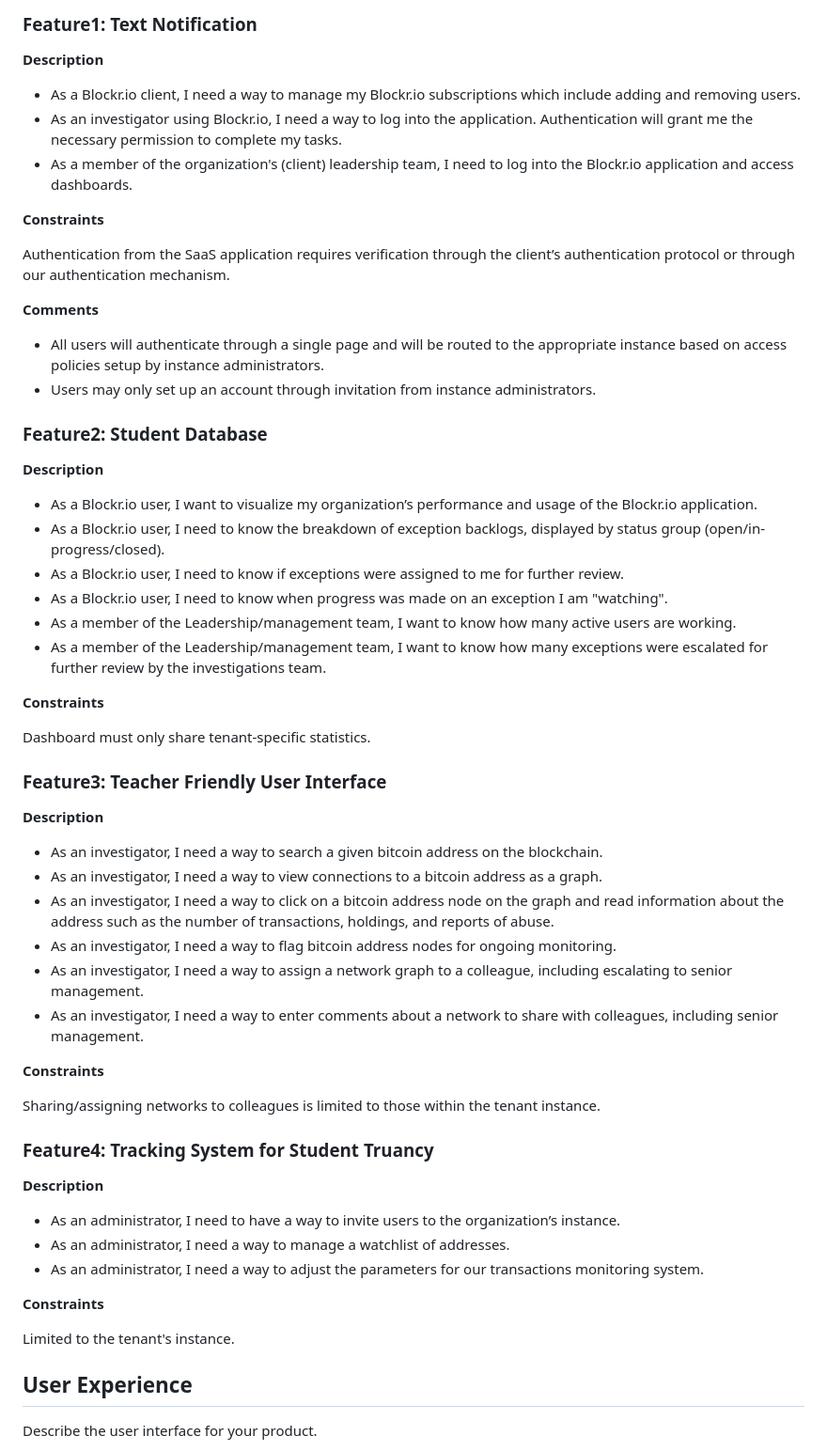
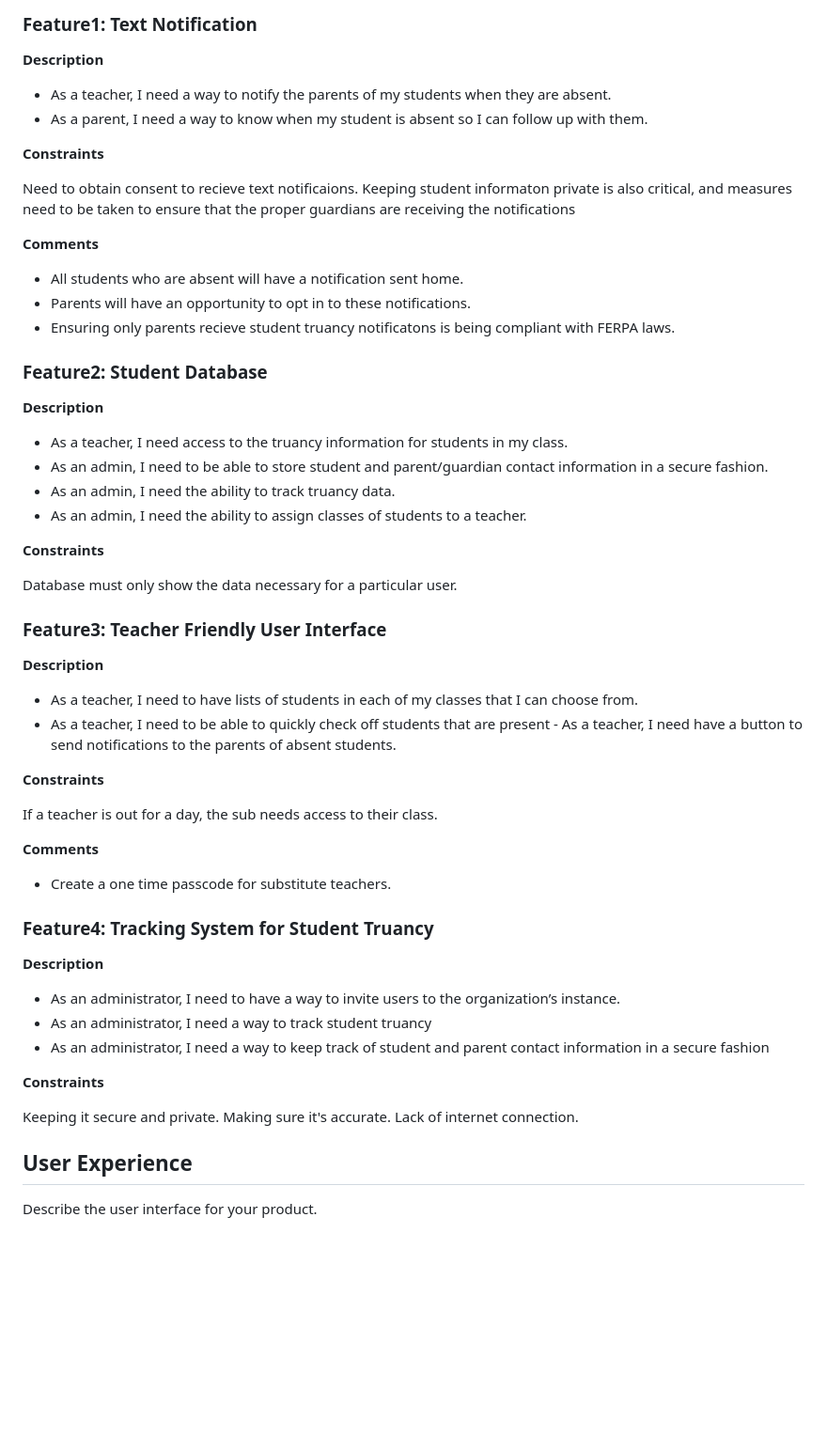
Before and after one commit to MiledKalbourji/CSCI401W, a Markdown page: assignments/product_personas_stories/teacher.md, the part around the change. Shown at 94% size. Drawn GitHub-style; blank space fills up the shorter version.

Commit message:
Update teacher.md
Added product features

```diff
--- a/assignments/product_personas_stories/teacher.md
+++ b/assignments/product_personas_stories/teacher.md
@@ -45,60 +45,58 @@ FOR financial compliance professionals WHO need to look into the source/destinat
 
 **Description**
 
-- As a Blockr.io client, I need a way to manage my Blockr.io subscriptions which include adding and removing users.
-- As an investigator using Blockr.io, I need a way to log into the application. Authentication will grant me the necessary permission to complete my tasks.
-- As a member of the organization's (client) leadership team, I need to log into the Blockr.io application and access dashboards.
+- As a teacher, I need a way to notify the parents of my students when they are absent.
+- As a parent, I need a way to know when my student is absent so I can follow up with them.
 
 **Constraints**
 
-Authentication from the SaaS application requires verification through the client’s authentication protocol or through our authentication mechanism.
+Need to obtain consent to recieve text notificaions.  Keeping student informaton private is also critical, and measures need to be taken to ensure that the proper guardians are receiving the notifications
 
 **Comments**
 
-- All users will authenticate through a single page and will be routed to the appropriate instance based on access policies setup by instance administrators.
-- Users may only set up an account through invitation from instance administrators.
+- All students who are absent will have a notification sent home.
+- Parents will have an opportunity to opt in to these notifications.
+- Ensuring only parents recieve student truancy notificatons is being compliant with FERPA laws.
 
 ### Feature2: Student Database
 
 **Description**
 
-- As a Blockr.io user, I want to visualize my organization’s performance and usage of the Blockr.io application.
-- As a Blockr.io user, I need to know the breakdown of exception backlogs, displayed by status group (open/in-progress/closed).
-- As a Blockr.io user, I need to know if exceptions were assigned to me for further review.
-- As a Blockr.io user, I need to know when progress was made on an exception I am "watching".
-- As a member of the Leadership/management team, I want to know how many active users are working.
-- As a member of the Leadership/management team, I want to know how many exceptions were escalated for further review by the investigations team.
+- As a teacher, I need access to the truancy information for students in my class.
+- As an admin, I need to be able to store student and parent/guardian contact information in a secure fashion.
+- As an admin, I need the ability to track truancy data.
+- As an admin, I need the ability to assign classes of students to a teacher.
 
 **Constraints**
 
-Dashboard must only share tenant-specific statistics.
+Database must only show the data necessary for a particular user.
 
 ### Feature3: Teacher Friendly User Interface
 
 **Description**
 
-- As an investigator, I need a way to search a given bitcoin address on the blockchain.
-- As an investigator, I need a way to view connections to a bitcoin address as a graph.
-- As an investigator, I need a way to click on a bitcoin address node on the graph and read information about the address such as the number of transactions, holdings, and reports of abuse.
-- As an investigator, I need a way to flag bitcoin address nodes for ongoing monitoring.
-- As an investigator, I need a way to assign a network graph to a colleague, including escalating to senior management.
-- As an investigator, I need a way to enter comments about a network to share with colleagues, including senior management.
+- As a teacher, I need to have lists of students in each of my classes that I can choose from.
+- As a teacher, I need to be able to quickly check off students that are present - As a teacher, I need have a button to send notifications to the parents of absent students.
 
 **Constraints**
 
-Sharing/assigning networks to colleagues is limited to those within the tenant instance.
+If a teacher is out for a day, the sub needs access to their class.
+
+**Comments**
+
+- Create a one time passcode for substitute teachers.
 
 ### Feature4: Tracking System for Student Truancy
 
 **Description**
 
 - As an administrator, I need to have a way to invite users to the organization’s instance.
-- As an administrator, I need a way to manage a watchlist of addresses.
-- As an administrator, I need a way to adjust the parameters for our transactions monitoring system.
+- As an administrator, I need a way to track student truancy
+- As an administrator, I need a way to keep track of student and parent contact information in a secure fashion
 
 **Constraints**
 
-Limited to the tenant's instance.
+Keeping it secure and private.  Making sure it's accurate. Lack of internet connection.
 
 ## User Experience
 
```
